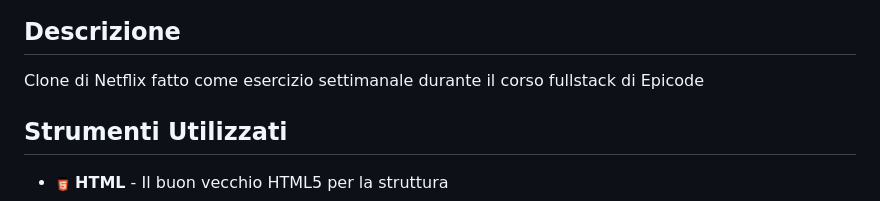
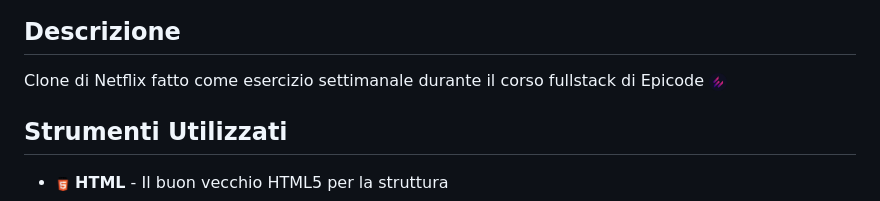
Before and after one commit to Vikappa/D5---W2---U2, a Markdown page: README.md, the part around the change printed below. Drawn GitHub-style; pictures changed too: assets/icons/epicode-logo.png (added).

```diff
--- a/README.md
+++ b/README.md
@@ -6,7 +6,7 @@
 
 ## Descrizione
 
-Clone di Netflix fatto come esercizio settimanale durante il corso fullstack di Epicode
+Clone di Netflix fatto come esercizio settimanale durante il corso fullstack di Epicode <img src="./assets/icons/epicode-logo.png" width="18" height="18" alt="Epicode"/>
 
 ## Strumenti Utilizzati
 
```
Also changed, not shown: other parts of README.md (+1 -1 lines), 7 other files.
